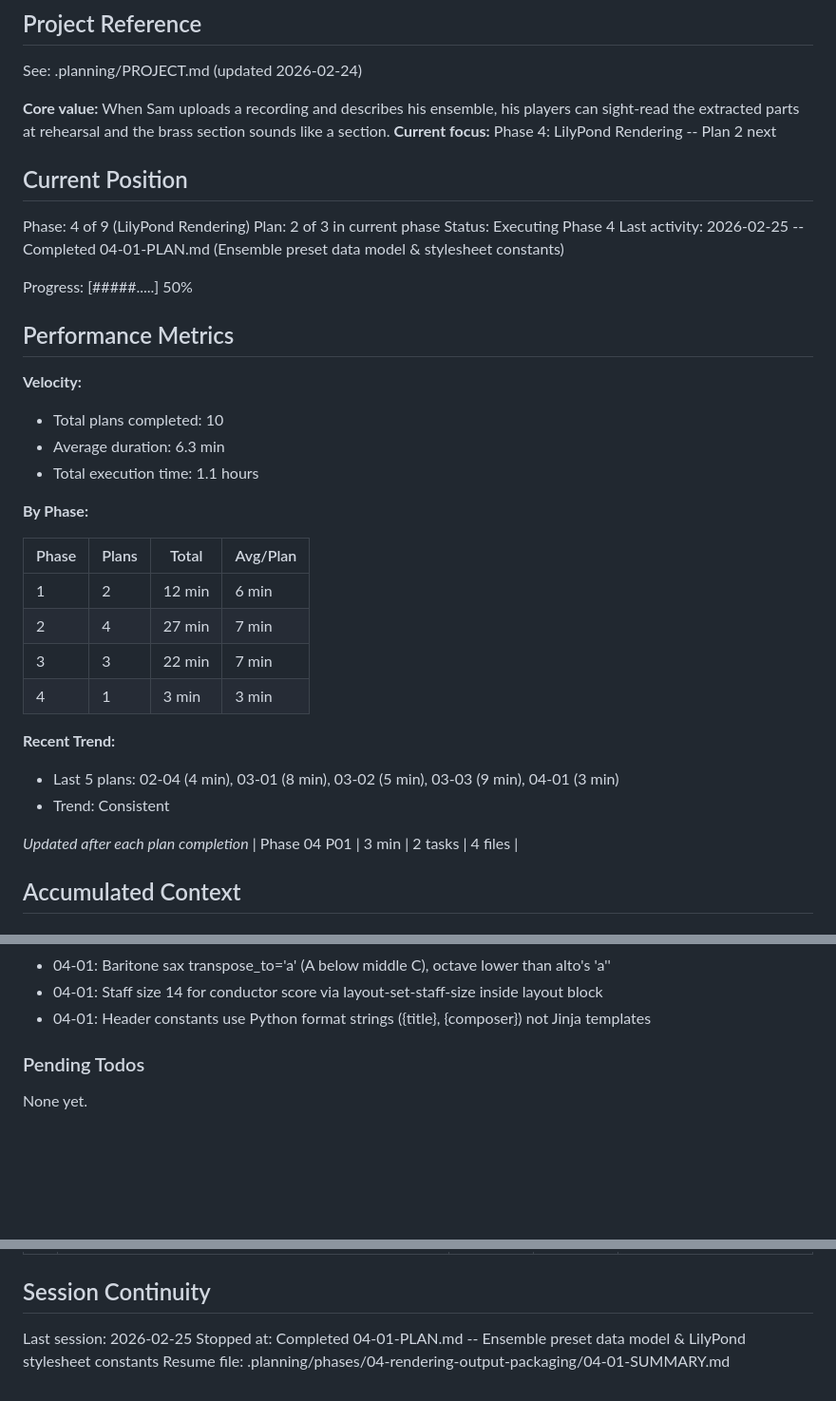
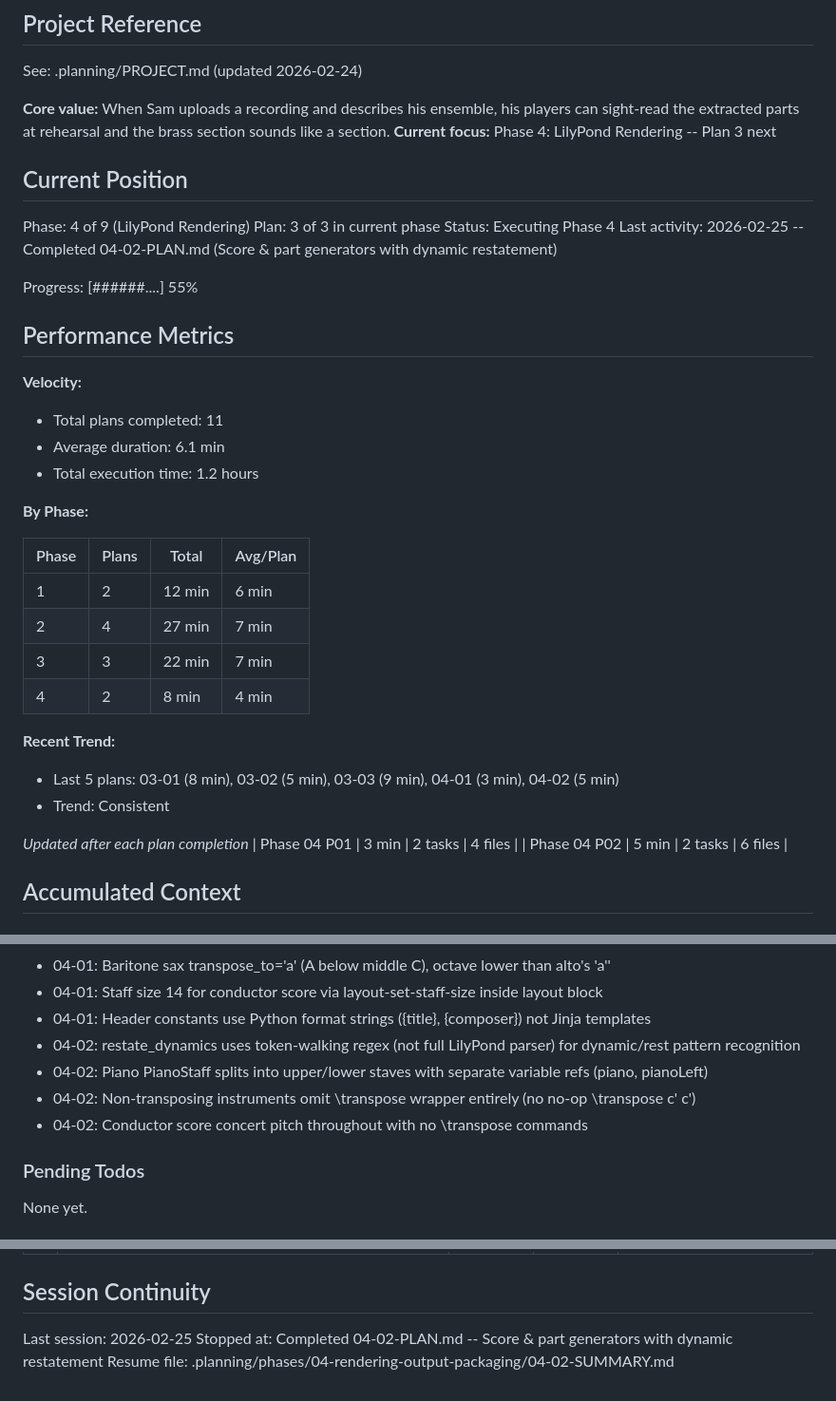
Before and after one commit to mbarnson/engrave, a Markdown page: .planning/STATE.md, 3 parts joined by grey strips. Shown at 95% size. Drawn GitHub-style; blank space fills up the shorter version.

Commit message:
docs(04-02): complete score & part generators plan
Co-Authored-By: Claude Opus 4.6 <noreply@anthropic.com>

```diff
--- a/.planning/STATE.md
+++ b/.planning/STATE.md
@@ -5,23 +5,23 @@
 See: .planning/PROJECT.md (updated 2026-02-24)
 
 **Core value:** When Sam uploads a recording and describes his ensemble, his players can sight-read the extracted parts at rehearsal and the brass section sounds like a section.
-**Current focus:** Phase 4: LilyPond Rendering -- Plan 2 next
+**Current focus:** Phase 4: LilyPond Rendering -- Plan 3 next
 
 ## Current Position
 
 Phase: 4 of 9 (LilyPond Rendering)
-Plan: 2 of 3 in current phase
+Plan: 3 of 3 in current phase
 Status: Executing Phase 4
-Last activity: 2026-02-25 -- Completed 04-01-PLAN.md (Ensemble preset data model & stylesheet constants)
+Last activity: 2026-02-25 -- Completed 04-02-PLAN.md (Score & part generators with dynamic restatement)
 
-Progress: [#####.....] 50%
+Progress: [######....] 55%
 
 ## Performance Metrics
 
 **Velocity:**
-- Total plans completed: 10
-- Average duration: 6.3 min
-- Total execution time: 1.1 hours
+- Total plans completed: 11
+- Average duration: 6.1 min
+- Total execution time: 1.2 hours
 
 **By Phase:**
 
@@ -30,14 +30,15 @@ Progress: [#####.....] 50%
 | 1 | 2 | 12 min | 6 min |
 | 2 | 4 | 27 min | 7 min |
 | 3 | 3 | 22 min | 7 min |
-| 4 | 1 | 3 min | 3 min |
+| 4 | 2 | 8 min | 4 min |
 
 **Recent Trend:**
-- Last 5 plans: 02-04 (4 min), 03-01 (8 min), 03-02 (5 min), 03-03 (9 min), 04-01 (3 min)
+- Last 5 plans: 03-01 (8 min), 03-02 (5 min), 03-03 (9 min), 04-01 (3 min), 04-02 (5 min)
 - Trend: Consistent
 
 *Updated after each plan completion*
 | Phase 04 P01 | 3 min | 2 tasks | 4 files |
+| Phase 04 P02 | 5 min | 2 tasks | 6 files |
 
 ## Accumulated Context
 
@@ -94,6 +95,10 @@ Recent decisions affecting current work:
 - 04-01: Baritone sax transpose_to='a' (A below middle C), octave lower than alto's 'a''
 - 04-01: Staff size 14 for conductor score via layout-set-staff-size inside layout block
 - 04-01: Header constants use Python format strings ({title}, {composer}) not Jinja templates
+- 04-02: restate_dynamics uses token-walking regex (not full LilyPond parser) for dynamic/rest pattern recognition
+- 04-02: Piano PianoStaff splits into upper/lower staves with separate variable refs (piano, pianoLeft)
+- 04-02: Non-transposing instruments omit \transpose wrapper entirely (no no-op \transpose c' c')
+- 04-02: Conductor score concert pitch throughout with no \transpose commands
 
 ### Pending Todos
 
@@ -114,5 +119,5 @@ None yet.
 ## Session Continuity
 
 Last session: 2026-02-25
-Stopped at: Completed 04-01-PLAN.md -- Ensemble preset data model & LilyPond stylesheet constants
-Resume file: .planning/phases/04-rendering-output-packaging/04-01-SUMMARY.md
+Stopped at: Completed 04-02-PLAN.md -- Score & part generators with dynamic restatement
+Resume file: .planning/phases/04-rendering-output-packaging/04-02-SUMMARY.md
```
Also changed, not shown: .planning/REQUIREMENTS.md (+10 -10 lines), 1 other file.
